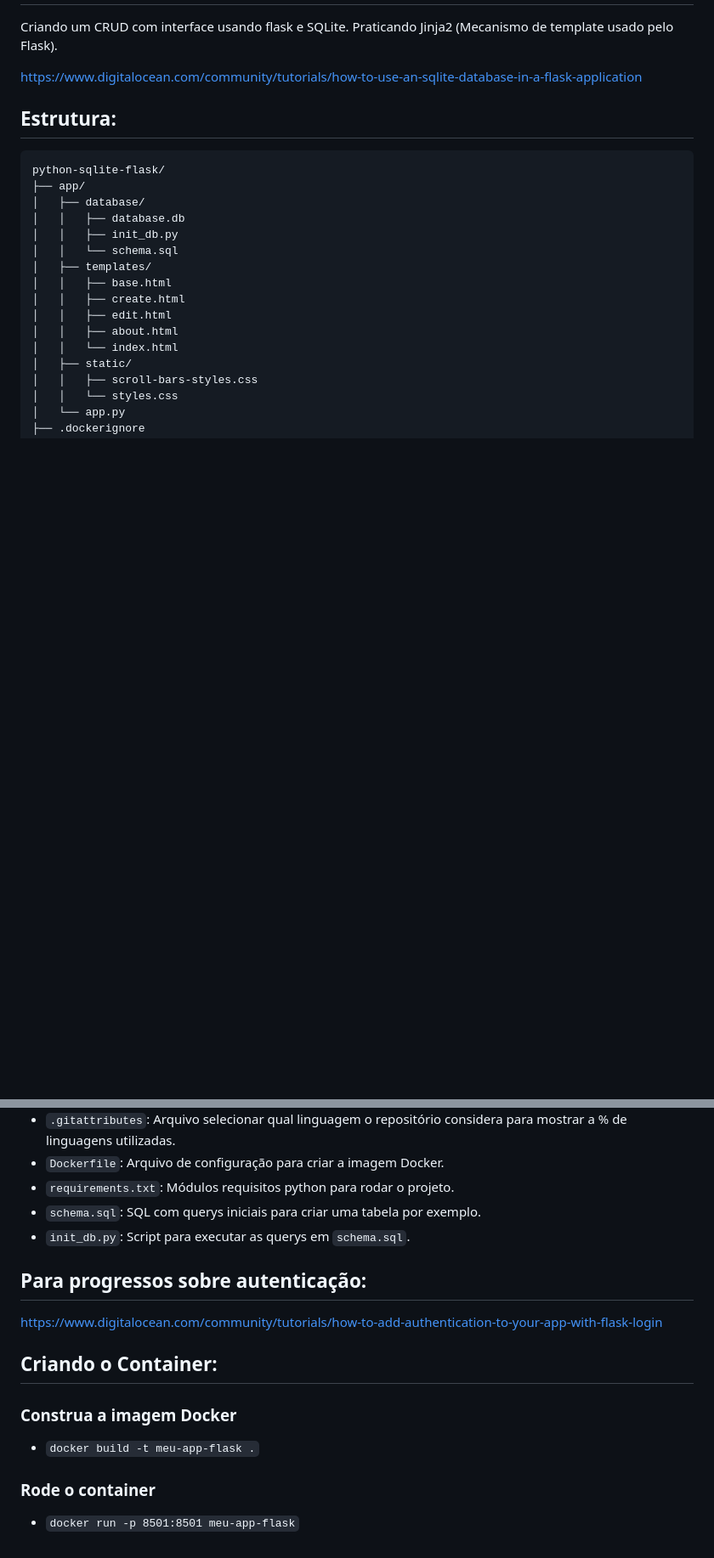
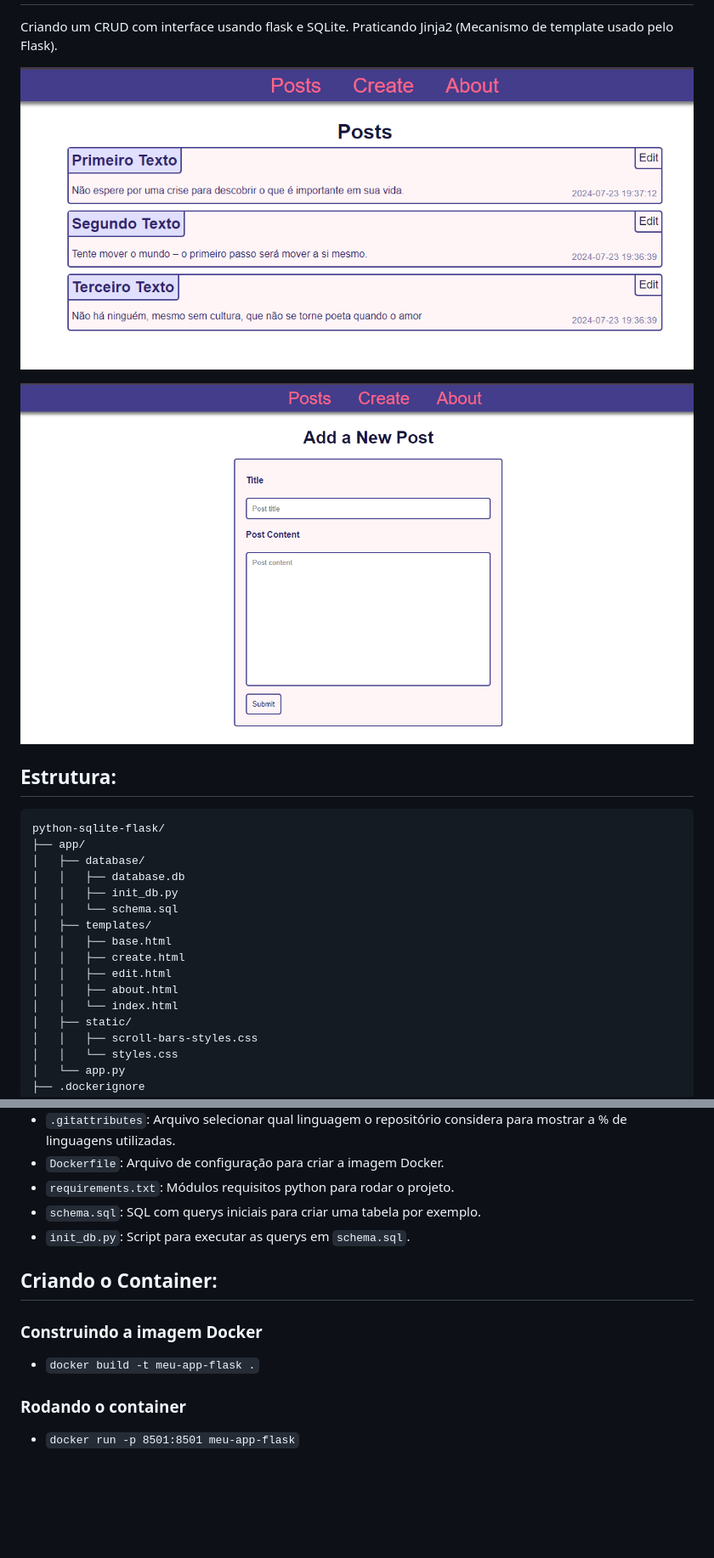
Before and after one commit to na7ank/flask-sqlite-basic-crud-1, a Markdown page: README.md, 2 parts joined by grey strips. Shown: that part at 85% size. Rendered like a GitHub page; pictures changed too: imgs/screen-1.PNG (added), imgs/screen-2.PNG (added); blank space fills up the shorter version.

Commit message:
Update images.

```diff
--- a/README.md
+++ b/README.md
@@ -3,7 +3,10 @@
 Criando um CRUD com interface usando flask e SQLite.
 Praticando Jinja2 (Mecanismo de template usado pelo Flask).
 
-https://www.digitalocean.com/community/tutorials/how-to-use-an-sqlite-database-in-a-flask-application
+![Imagem 1](/imgs/screen-1.PNG)
+
+![Imagem 2](/imgs/screen-2.PNG)
+
 
 ## Estrutura:
 
@@ -53,14 +56,10 @@ python-sqlite-flask/
 - ``schema.sql``: SQL com querys iniciais para criar uma tabela por exemplo.
 - ``init_db.py``: Script para executar as querys em ``schema.sql``.
 
-## Para progressos sobre autenticação:
-
-https://www.digitalocean.com/community/tutorials/how-to-add-authentication-to-your-app-with-flask-login
-
 ## Criando o Container:
 
-### Construa a imagem Docker
+### Construindo a imagem Docker
 - ``docker build -t meu-app-flask .``
 
-### Rode o container
+### Rodando o container
 - ``docker run -p 8501:8501 meu-app-flask``
```
Also changed, not shown: other parts of README.md (+1 -1 lines), 1 other file.
